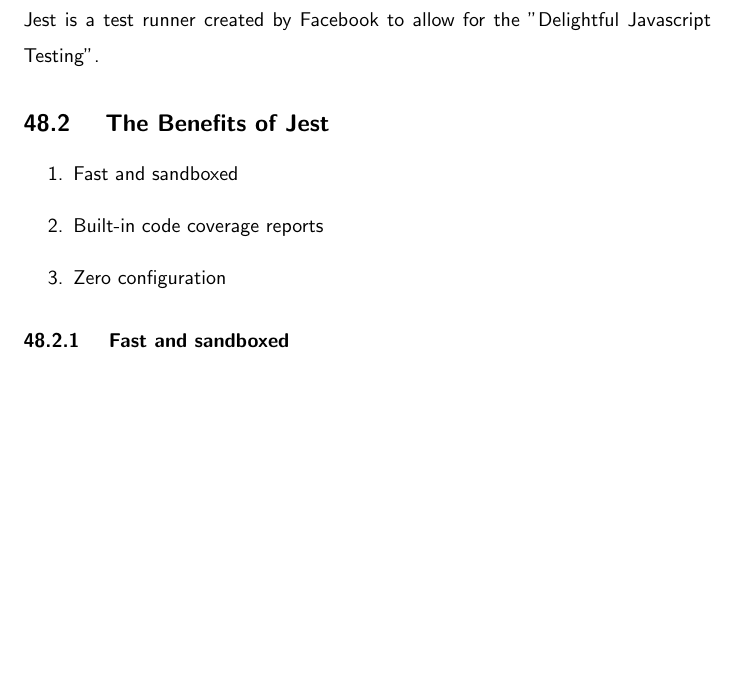
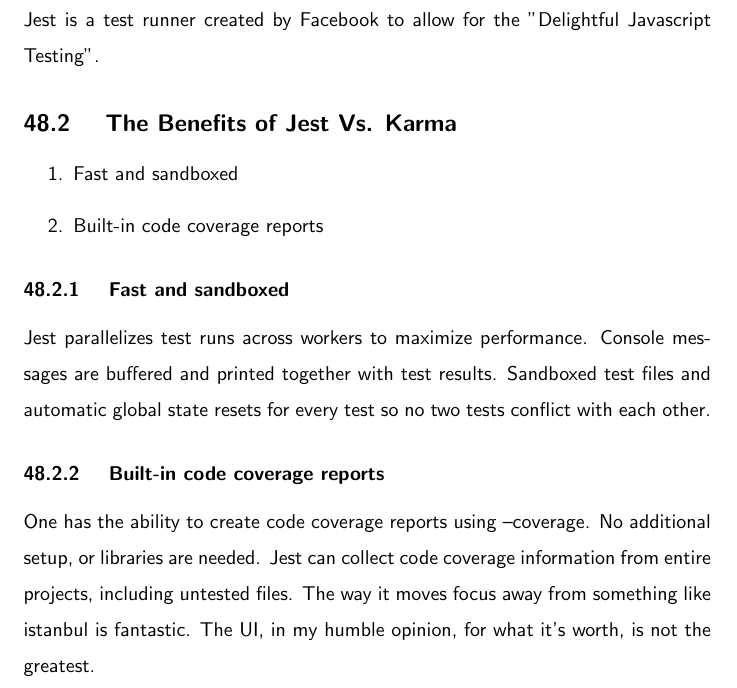
Before and after one commit to razroo/angular-content, a LaTeX document (main.tex, which reads unit-testing/jest/jest.tex): part of page 133 of 187 before the commit and part of page 134 of 188 after it, cut so that both start at the same text, the shorter picture padded with empty space. Compiled offline with pdfLaTeX.

Commit message:
Add in the benefit of jest vs karma.

```diff
--- a/unit-testing/jest/jest.tex
+++ b/unit-testing/jest/jest.tex
@@ -5,11 +5,21 @@
 Jest is a test runner created by Facebook to allow for the "Delightful
 Javascript Testing".
 
-\subsection{ The Benefits of Jest }
+\subsection{ The Benefits of Jest Vs. Karma }
 \begin{enumerate}
   \item Fast and sandboxed
   \item Built-in code coverage reports
-  \item Zero configuration
 \end{enumerate}
 
 \subsubsection{ Fast and sandboxed }
+Jest parallelizes test runs across workers to maximize performance.
+Console messages are buffered and printed together with test results. Sandboxed
+test files and automatic global state resets for every test so no two tests
+conflict with each other.
+
+\subsubsection{ Built-in code coverage reports }
+One has the ability to create code coverage reports using --coverage.  No
+additional setup, or libraries are needed. Jest can collect code coverage
+information from entire projects, including untested files. The way it moves
+focus away from something like istanbul is fantastic. The UI, in my humble
+opinion, for what it's worth, is not the greatest.
```
